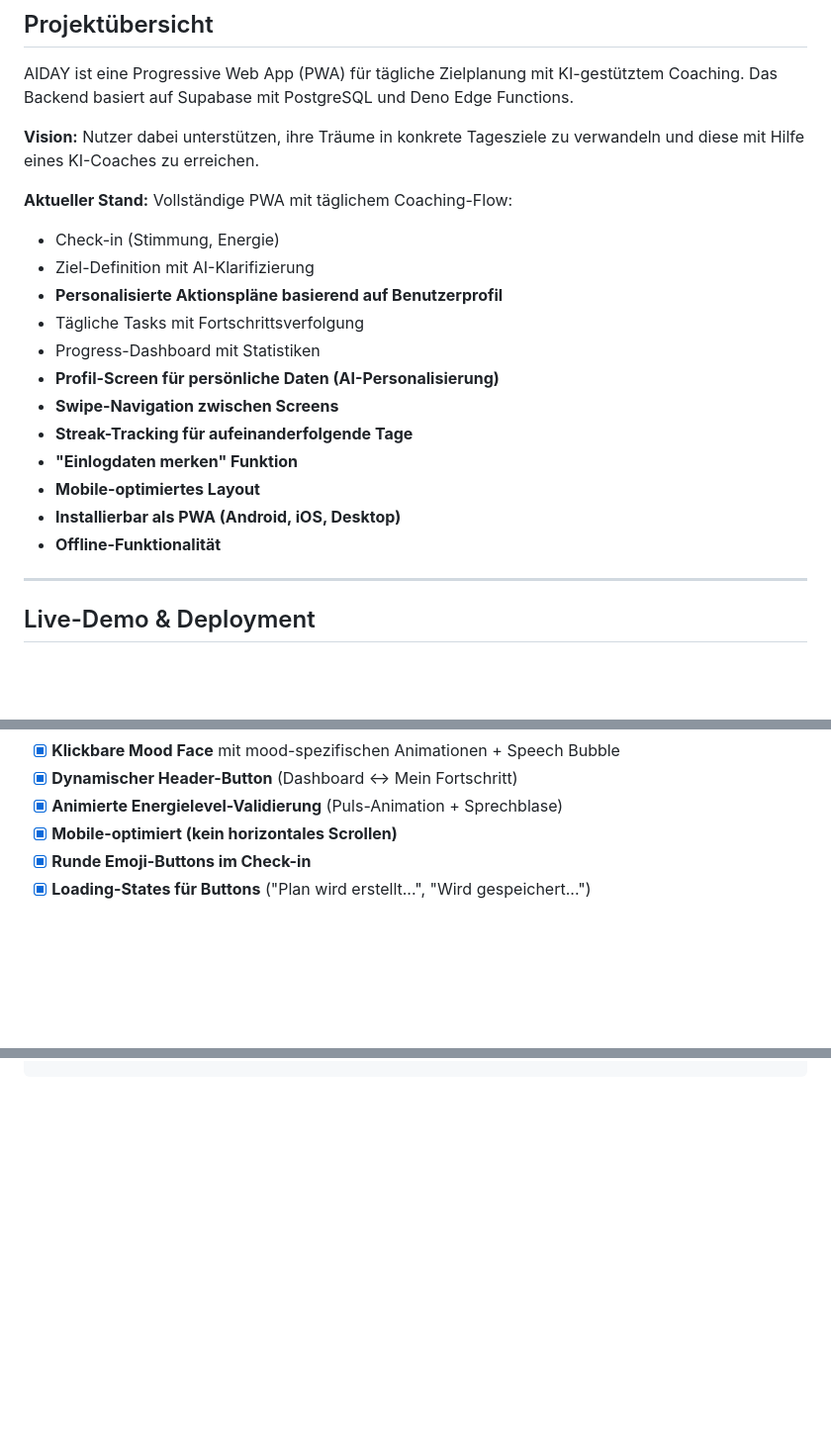
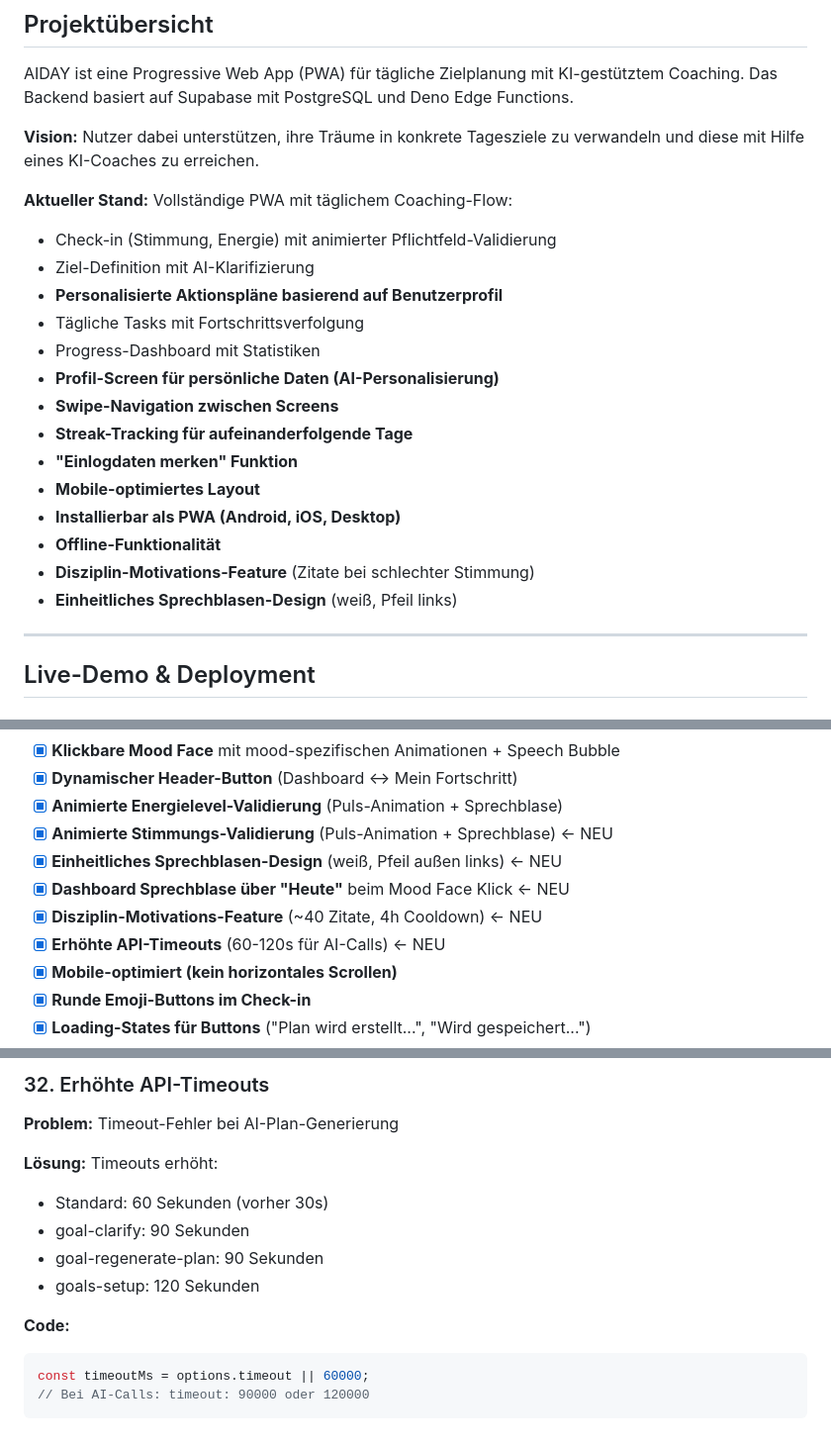
Before and after one commit to jerdnaandrej777/aiday, a Markdown page: claude.md, 3 parts joined by grey strips. Shown at 99% size. GitHub-like rendering; blank space fills up the shorter version.

````diff
--- a/claude.md
+++ b/claude.md
@@ -23,7 +23,7 @@ AIDAY ist eine Progressive Web App (PWA) für tägliche Zielplanung mit KI-gest
 **Vision:** Nutzer dabei unterstützen, ihre Träume in konkrete Tagesziele zu verwandeln und diese mit Hilfe eines KI-Coaches zu erreichen.
 
 **Aktueller Stand:** Vollständige PWA mit täglichem Coaching-Flow:
-- Check-in (Stimmung, Energie)
+- Check-in (Stimmung, Energie) mit animierter Pflichtfeld-Validierung
 - Ziel-Definition mit AI-Klarifizierung
 - **Personalisierte Aktionspläne basierend auf Benutzerprofil**
 - Tägliche Tasks mit Fortschrittsverfolgung
@@ -35,6 +35,8 @@ AIDAY ist eine Progressive Web App (PWA) für tägliche Zielplanung mit KI-gest
 - **Mobile-optimiertes Layout**
 - **Installierbar als PWA (Android, iOS, Desktop)**
 - **Offline-Funktionalität**
+- **Disziplin-Motivations-Feature** (Zitate bei schlechter Stimmung)
+- **Einheitliches Sprechblasen-Design** (weiß, Pfeil links)
 
 ---
 
@@ -204,6 +206,11 @@ aiday/
 - [x] **Klickbare Mood Face** mit mood-spezifischen Animationen + Speech Bubble
 - [x] **Dynamischer Header-Button** (Dashboard ↔ Mein Fortschritt)
 - [x] **Animierte Energielevel-Validierung** (Puls-Animation + Sprechblase)
+- [x] **Animierte Stimmungs-Validierung** (Puls-Animation + Sprechblase) ← NEU
+- [x] **Einheitliches Sprechblasen-Design** (weiß, Pfeil außen links) ← NEU
+- [x] **Dashboard Sprechblase über "Heute"** beim Mood Face Klick ← NEU
+- [x] **Disziplin-Motivations-Feature** (~40 Zitate, 4h Cooldown) ← NEU
+- [x] **Erhöhte API-Timeouts** (60-120s für AI-Calls) ← NEU
 - [x] **Mobile-optimiert (kein horizontales Scrollen)**
 - [x] **Runde Emoji-Buttons im Check-in**
 - [x] **Loading-States für Buttons** ("Plan wird erstellt...", "Wird gespeichert...")
@@ -965,0 +1137,14 @@ function showEnergyAttention() {
+### 32. Erhöhte API-Timeouts
+**Problem:** Timeout-Fehler bei AI-Plan-Generierung
+
+**Lösung:** Timeouts erhöht:
+- Standard: 60 Sekunden (vorher 30s)
+- goal-clarify: 90 Sekunden
+- goal-regenerate-plan: 90 Sekunden
+- goals-setup: 120 Sekunden
+
+**Code:**
+```javascript
+const timeoutMs = options.timeout || 60000;
+// Bei AI-Calls: timeout: 90000 oder 120000
+```
````
Also changed, not shown: other parts of claude.md (+164 -0 lines).
